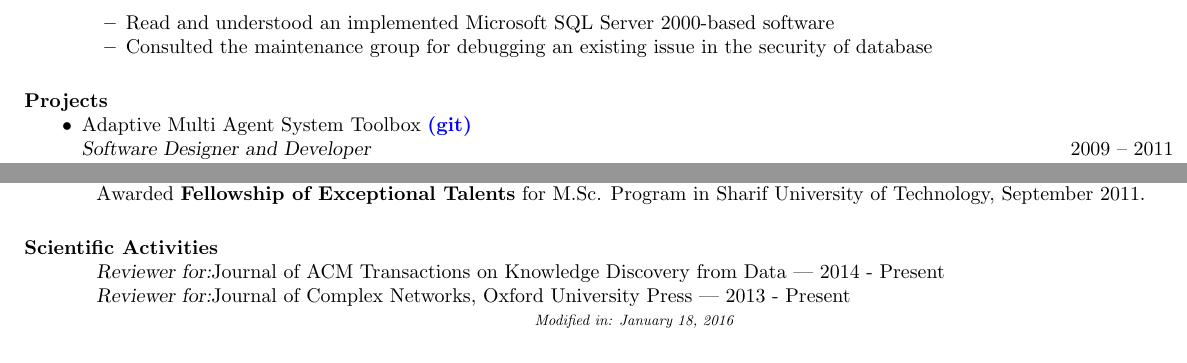
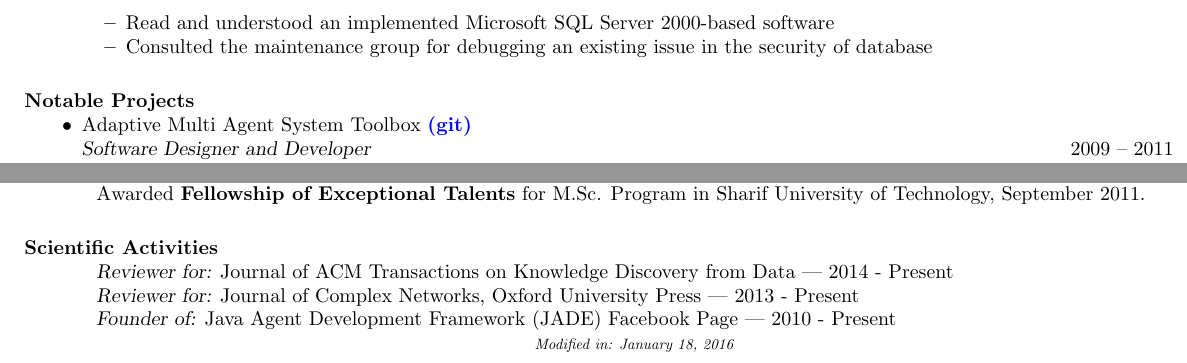
Before and after one commit to omid55/resume, a LaTeX CV (Omid_Askari_résumé.tex): two parts of page 2 of 2, joined at a grey line, cut so that both start at the same text. Compiled offline with pdfLaTeX.

Commit message:
founder added

```diff
--- a/Omid_Askari_résumé.tex
+++ b/Omid_Askari_résumé.tex
@@ -126,7 +126,7 @@
 
 		% 				PROJECTS
 		% --------------------------------------------------------
-		\section{Projects}
+		\section{Notable Projects}
 		\begin{itemize}[leftmargin=-.1in]
 			\item Adaptive Multi Agent System Toolbox {\href{https://github.com/omid55/team_based_rescue_jade_multi_agent_system}{\textbf{\textcolor{blue}{(git)}}}} \newline
 			{\sl Software Designer and Developer} \hfill 2009 – 2011\\
@@ -252,10 +252,10 @@
 		% 				ACTIVITIES
 		% --------------------------------------------------------
 		\section{Scientific Activities}
-		{\sl Reviewer for:}Journal of ACM Transactions on Knowledge Discovery from Data | 2014 - Present\\
-		{\sl Reviewer for:}Journal of Complex Networks, Oxford University Press | 2013 - Present
+		{\sl Reviewer for:  }Journal of ACM Transactions on Knowledge Discovery from Data | 2014 - Present\\
+		{\sl Reviewer for:  }Journal of Complex Networks, Oxford University Press | 2013 - Present\\
+		{\sl Founder of:  }Java Agent Development Framework (JADE) Facebook Page | 2010 - Present
 		%{\sl Elected President:}Scientific Society of University of Isfahan Computer Science Students | 2013\\
-		%{\sl Founder and Director of:}Java Agent Development Framework (JADE) Facebook Page | 2010 - Present\\
 		%{\sl Researcher in:}Isfahan Math House (IMH) | 2010 - 2011
 
 
```
Also changed, not shown: Omid_Askari_résumé.pdf.
